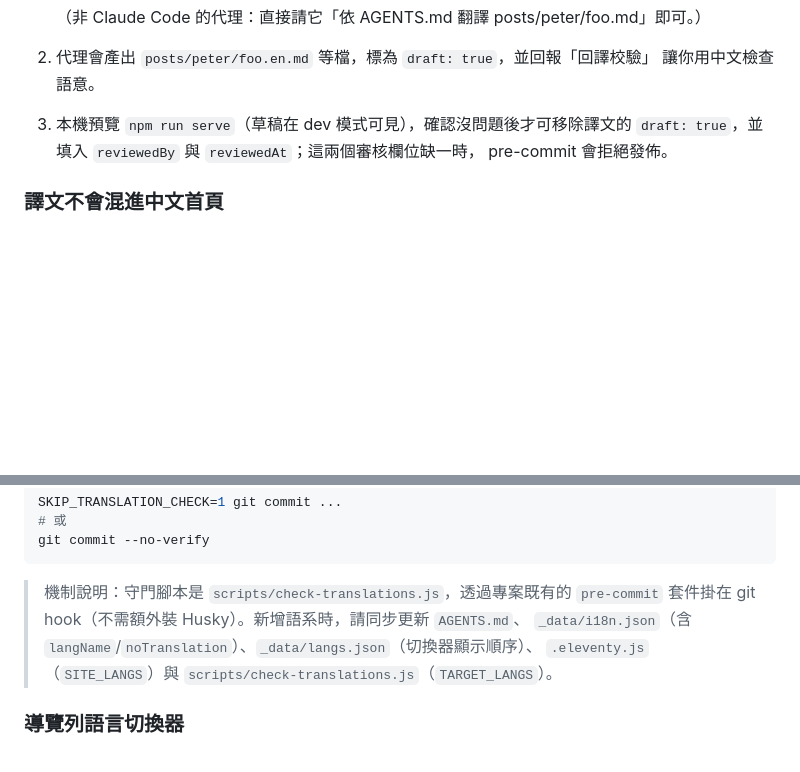
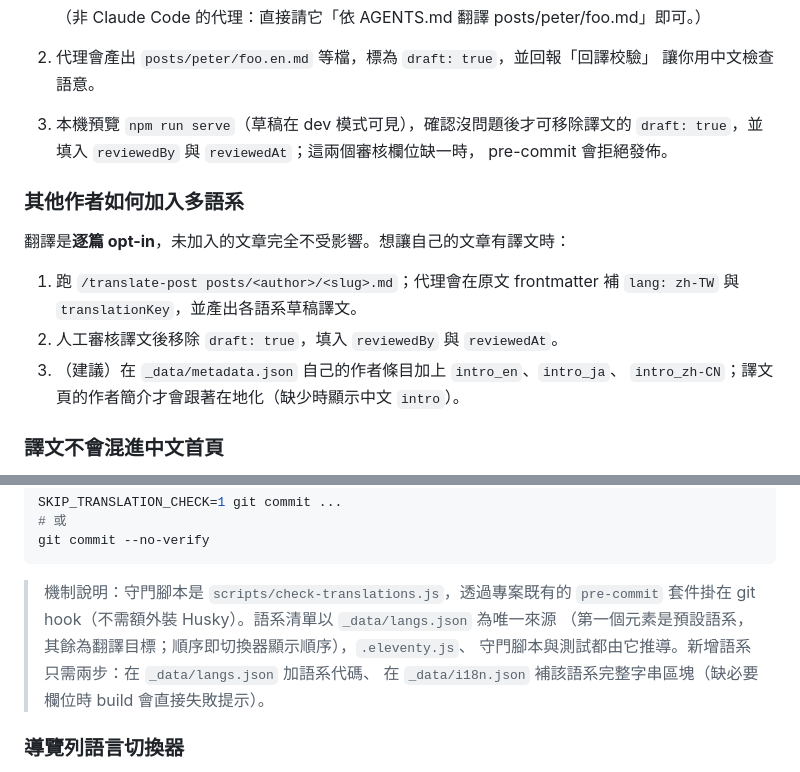
Before and after one commit to Lidemy/error-baker-blog, a Markdown page: README.md, 2 parts joined by grey strips. Drawn GitHub-style; blank space fills up the shorter version.

Commit message:
docs(i18n): document locale and author onboarding
Explain the langs.json single source of truth, per-post opt-in and review flow, and localized author biography fallback for new contributors.

````diff
--- a/README.md
+++ b/README.md
@@ -111,6 +111,16 @@ css/main.css 所有的樣式都在裡面，有新增的都放在最下面
    `draft: true`，並填入 `reviewedBy` 與 `reviewedAt`；這兩個審核欄位缺一時，
    pre-commit 會拒絕發佈。
 
+### 其他作者如何加入多語系
+
+翻譯是**逐篇 opt-in**，未加入的文章完全不受影響。想讓自己的文章有譯文時：
+
+1. 跑 `/translate-post posts/<author>/<slug>.md`；代理會在原文 frontmatter 補
+   `lang: zh-TW` 與 `translationKey`，並產出各語系草稿譯文。
+2. 人工審核譯文後移除 `draft: true`，填入 `reviewedBy` 與 `reviewedAt`。
+3. （建議）在 `_data/metadata.json` 自己的作者條目加上 `intro_en`、`intro_ja`、
+   `intro_zh-CN`；譯文頁的作者簡介才會跟著在地化（缺少時顯示中文 `intro`）。
+
 ### 譯文不會混進中文首頁
 
 譯文有獨立路由（`/en/posts/...`）與語言切換器、`hreflang`；中文首頁、標籤頁、RSS
@@ -131,9 +141,10 @@ git commit --no-verify
 ```
 
 > 機制說明：守門腳本是 `scripts/check-translations.js`，透過專案既有的 `pre-commit`
-> 套件掛在 git hook（不需額外裝 Husky）。新增語系時，請同步更新 `AGENTS.md`、
-> `_data/i18n.json`（含 `langName`/`noTranslation`）、`_data/langs.json`（切換器顯示順序）、
-> `.eleventy.js`（`SITE_LANGS`）與 `scripts/check-translations.js`（`TARGET_LANGS`）。
+> 套件掛在 git hook（不需額外裝 Husky）。語系清單以 `_data/langs.json` 為唯一來源
+> （第一個元素是預設語系，其餘為翻譯目標；順序即切換器顯示順序），`.eleventy.js`、
+> 守門腳本與測試都由它推導。新增語系只需兩步：在 `_data/langs.json` 加語系代碼、
+> 在 `_data/i18n.json` 補該語系完整字串區塊（缺必要欄位時 build 會直接失敗提示）。
 
 ### 導覽列語言切換器
 
````
Also changed, not shown: AGENTS.md (+6 -2 lines).
